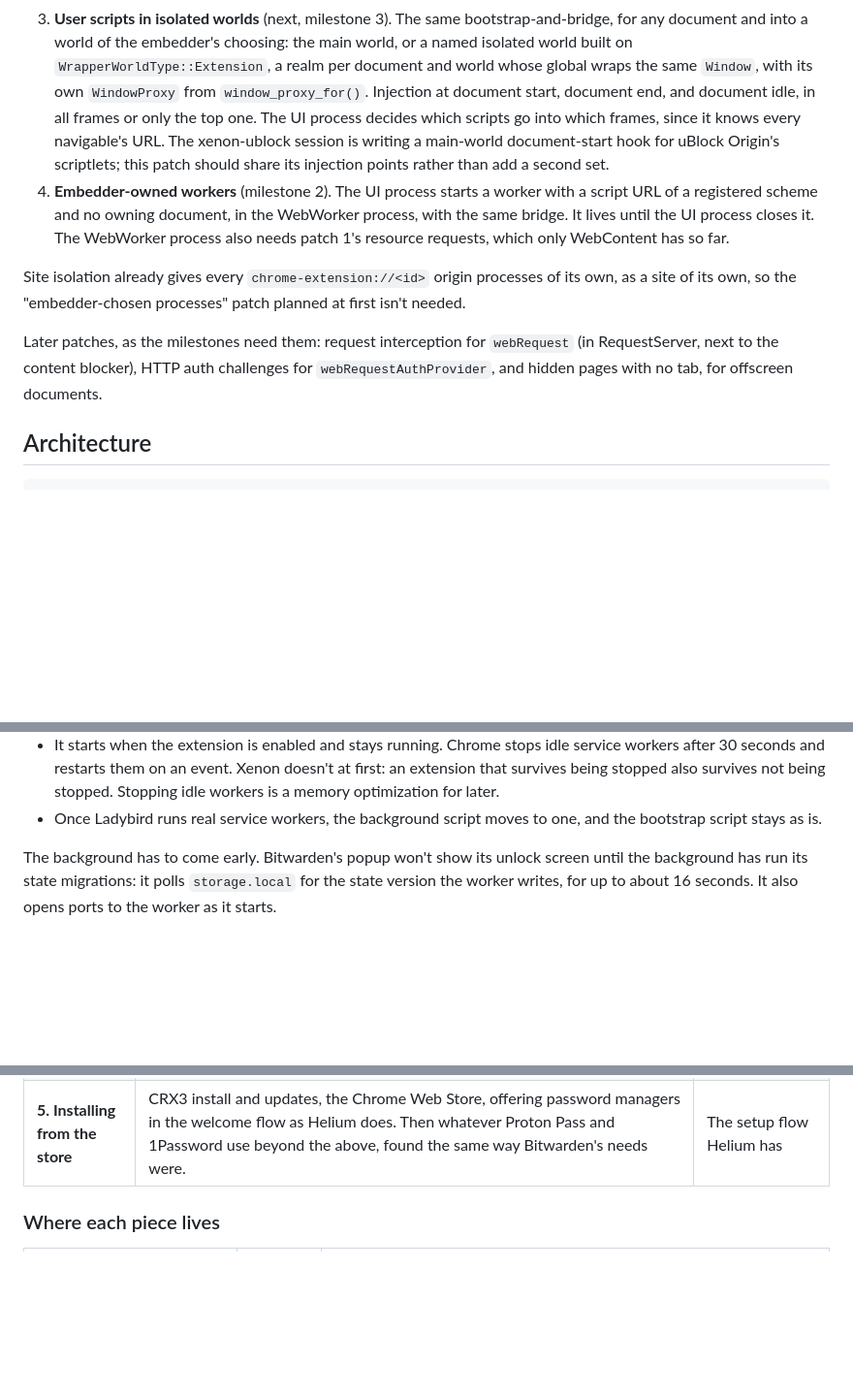
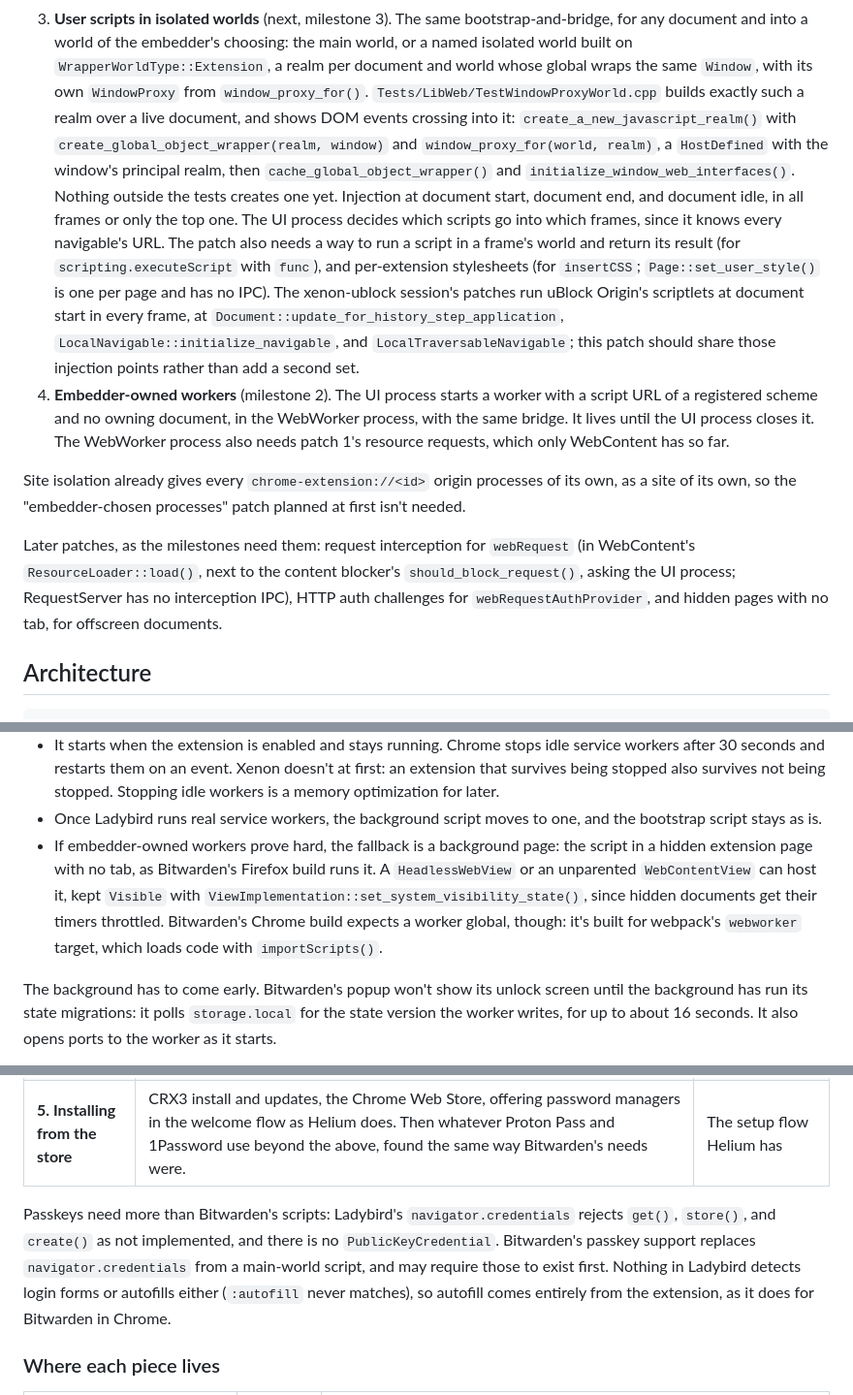
Before and after one commit to ThaRae/Xenon, a Markdown page: Documentation/Extensions.md, 3 parts joined by grey strips. Shown at 97% size. GitHub-like rendering; blank space fills up the shorter version.

Commit message:
Extensions.md: fold in the main session's engine survey
The survey found a working recipe for an extension-world realm over a
live document in TestWindowProxyWorld.cpp, which the isolated-world
patch can follow. It also places the content blocker in WebContent's
ResourceLoader rather than RequestServer, so blocking webRequest goes
there. Native messaging can't use QProcess because ProcessMonitor reaps
every child. Passkeys need navigator.credentials and PublicKeyCredential,
which Ladybird doesn't implement. And a hidden background page is the
fallback if embedder-owned workers prove hard.

Co-Authored-By: Claude Opus 5.5 <noreply@anthropic.com>

```diff
--- a/Documentation/Extensions.md
+++ b/Documentation/Extensions.md
@@ -91,10 +91,17 @@ outright once upstream has the equivalent. A fork does make engine work a little
 3. **User scripts in isolated worlds** (next, milestone 3). The same bootstrap-and-bridge, for any document and into a
    world of the embedder's choosing: the main world, or a named isolated world built on
    `WrapperWorldType::Extension`, a realm per document and world whose global wraps the same `Window`, with its own
-   `WindowProxy` from `window_proxy_for()`. Injection at document start, document end, and document idle, in all frames
-   or only the top one. The UI process decides which scripts go into which frames, since it knows every navigable's URL.
-   The xenon-ublock session is writing a main-world document-start hook for uBlock Origin's scriptlets; this patch
-   should share its injection points rather than add a second set.
+   `WindowProxy` from `window_proxy_for()`. `Tests/LibWeb/TestWindowProxyWorld.cpp` builds exactly such a realm over a
+   live document, and shows DOM events crossing into it: `create_a_new_javascript_realm()` with
+   `create_global_object_wrapper(realm, window)` and `window_proxy_for(world, realm)`, a `HostDefined` with the
+   window's principal realm, then `cache_global_object_wrapper()` and `initialize_window_web_interfaces()`. Nothing
+   outside the tests creates one yet. Injection at document start, document end, and document idle, in all frames or
+   only the top one. The UI process decides which scripts go into which frames, since it knows every navigable's URL.
+   The patch also needs a way to run a script in a frame's world and return its result (for
+   `scripting.executeScript` with `func`), and per-extension stylesheets (for `insertCSS`; `Page::set_user_style()` is
+   one per page and has no IPC). The xenon-ublock session's patches run uBlock Origin's scriptlets at document start in
+   every frame, at `Document::update_for_history_step_application`, `LocalNavigable::initialize_navigable`, and
+   `LocalTraversableNavigable`; this patch should share those injection points rather than add a second set.
 4. **Embedder-owned workers** (milestone 2). The UI process starts a worker with a script URL of a registered scheme and
    no owning document, in the WebWorker process, with the same bridge. It lives until the UI process closes it. The
    WebWorker process also needs patch 1's resource requests, which only WebContent has so far.
@@ -102,9 +109,10 @@ outright once upstream has the equivalent. A fork does make engine work a little
 Site isolation already gives every `chrome-extension://<id>` origin processes of its own, as a site of its own, so
 the "embedder-chosen processes" patch planned at first isn't needed.
 
-Later patches, as the milestones need them: request interception for `webRequest` (in RequestServer, next to the
-content blocker), HTTP auth challenges for `webRequestAuthProvider`, and hidden pages with no tab, for offscreen
-documents.
+Later patches, as the milestones need them: request interception for `webRequest` (in WebContent's
+`ResourceLoader::load()`, next to the content blocker's `should_block_request()`, asking the UI process; RequestServer
+has no interception IPC), HTTP auth challenges for `webRequestAuthProvider`, and hidden pages with no tab, for
+offscreen documents.
 
 ## Architecture
 
@@ -190,6 +198,11 @@ embedder-owned worker (patch 3) at the extension's origin:
   restarts them on an event. Xenon doesn't at first: an extension that survives being stopped also survives not being
   stopped. Stopping idle workers is a memory optimization for later.
 - Once Ladybird runs real service workers, the background script moves to one, and the bootstrap script stays as is.
+- If embedder-owned workers prove hard, the fallback is a background page: the script in a hidden extension page with
+  no tab, as Bitwarden's Firefox build runs it. A `HeadlessWebView` or an unparented `WebContentView` can host it, kept
+  `Visible` with `ViewImplementation::set_system_visibility_state()`, since hidden documents get their timers
+  throttled. Bitwarden's Chrome build expects a worker global, though: it's built for webpack's `webworker` target,
+  which loads code with `importScripts()`.
 
 The background has to come early. Bitwarden's popup won't show its unlock screen until the background has run its
 state migrations: it polls `storage.local` for the state version the worker writes, for up to about 16 seconds. It
@@ -261,6 +274,12 @@ yet, so that an extension's startup doesn't throw. Bitwarden feature-detects `si
 | **4. The rest of Bitwarden** | `contextMenus`. `notifications` (with buttons). `webRequest`: `onAuthRequired` with `asyncBlocking` (`webRequestAuthProvider`, for HTTP auth dialogs), and the non-blocking `onBeforeRequest`, `onBeforeRedirect`, `onHeadersReceived` (with `responseHeaders`), `onCompleted`, `onErrorOccurred`. `sidePanel`. `privacy.services` `passwordSavingEnabled`, `autofillAddressEnabled`, `autofillCreditCardEnabled` (stubs: Ladybird has no password manager or autofill of its own to turn off). `nativeMessaging` (`connectNative("com.8bit.bitwarden")`), for unlocking through the desktop app. Web Push for the background. | Feature parity with Bitwarden in Chrome |
 | **5. Installing from the store** | CRX3 install and updates, the Chrome Web Store, offering password managers in the welcome flow as Helium does. Then whatever Proton Pass and 1Password use beyond the above, found the same way Bitwarden's needs were. | The setup flow Helium has |
 
+Passkeys need more than Bitwarden's scripts: Ladybird's `navigator.credentials` rejects `get()`, `store()`, and
+`create()` as not implemented, and there is no `PublicKeyCredential`. Bitwarden's passkey support replaces
+`navigator.credentials` from a main-world script, and may require those to exist first. Nothing in Ladybird detects
+login forms or autofills either (`:autofill` never matches), so autofill comes entirely from the extension, as it does
+for Bitwarden in Chrome.
+
 ### Where each piece lives
 
 | Piece | Engine patch | Xenon |
```
Also changed, not shown: other parts of Documentation/Extensions.md (+4 -1 lines).
